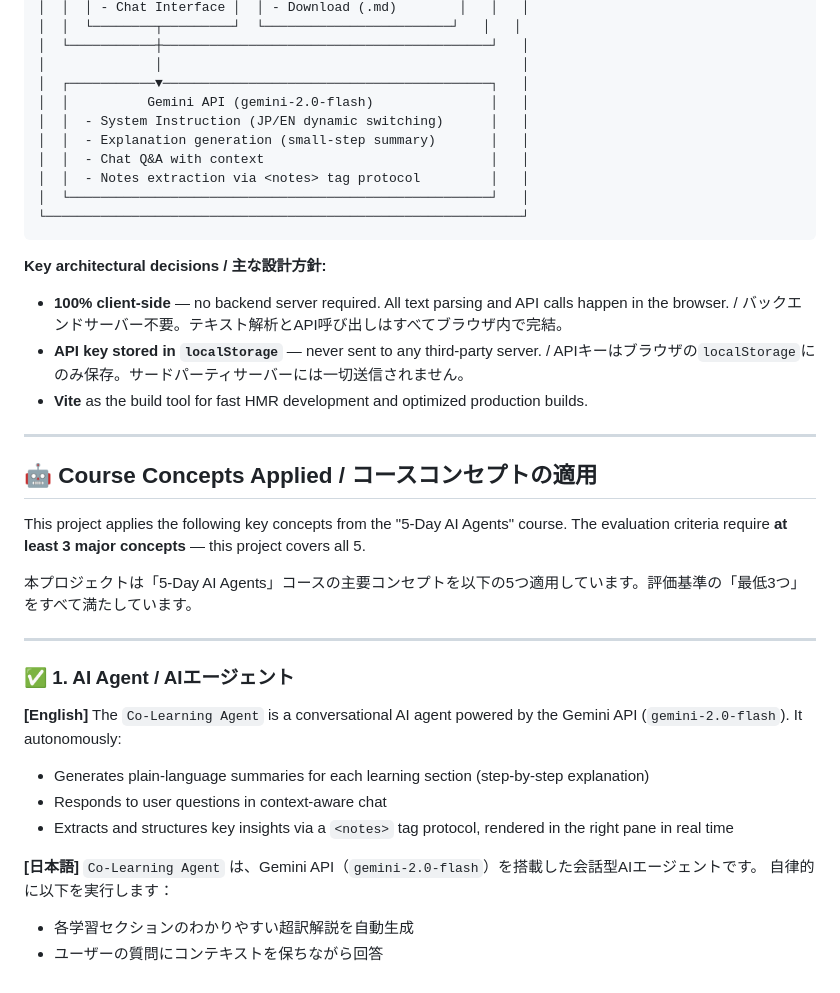
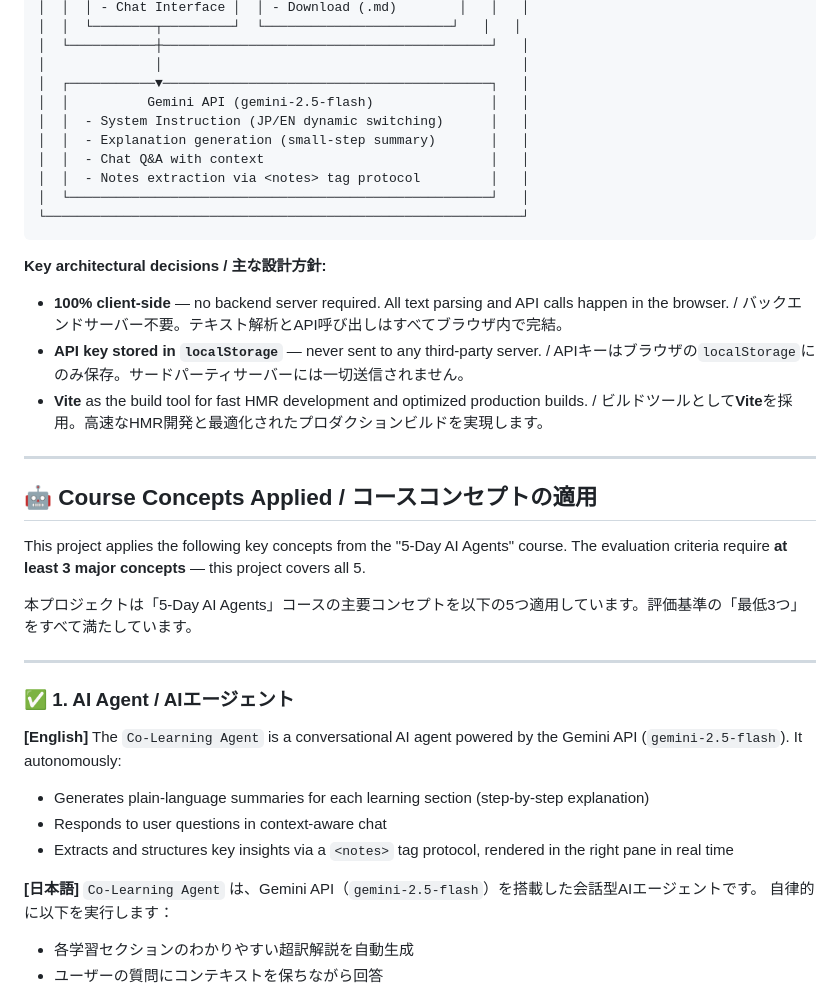
Before and after one commit to jr-blip853/20260630_interactive-co-learning-assistant, a Markdown page: README.md, the part around the change. Drawn GitHub-style.

Commit message:
Fix model version to 2.5-flash, add Japanese for Vite line

```diff
--- a/README.md
+++ b/README.md
@@ -79,7 +79,7 @@ Additionally, high-quality AI course materials like the "5-Day AI Agents" whitep
 │  └───────────┼──────────────────────────────────────────┘   │
 │              │                                              │
 │  ┌───────────▼──────────────────────────────────────────┐   │
-│  │          Gemini API (gemini-2.0-flash)               │   │
+│  │          Gemini API (gemini-2.5-flash)               │   │
 │  │  - System Instruction (JP/EN dynamic switching)      │   │
 │  │  - Explanation generation (small-step summary)       │   │
 │  │  - Chat Q&A with context                             │   │
@@ -91,7 +91,7 @@ Additionally, high-quality AI course materials like the "5-Day AI Agents" whitep
 **Key architectural decisions / 主な設計方針:**
 - **100% client-side** — no backend server required. All text parsing and API calls happen in the browser. / バックエンドサーバー不要。テキスト解析とAPI呼び出しはすべてブラウザ内で完結。
 - **API key stored in `localStorage`** — never sent to any third-party server. / APIキーはブラウザの`localStorage`にのみ保存。サードパーティサーバーには一切送信されません。
-- **Vite** as the build tool for fast HMR development and optimized production builds.
+- **Vite** as the build tool for fast HMR development and optimized production builds. / ビルドツールとして**Vite**を採用。高速なHMR開発と最適化されたプロダクションビルドを実現します。
 
 ---
 
@@ -107,14 +107,14 @@ The evaluation criteria require **at least 3 major concepts** — this project c
 ### ✅ 1. AI Agent / AIエージェント
 
 **[English]**
-The `Co-Learning Agent` is a conversational AI agent powered by the Gemini API (`gemini-2.0-flash`).
+The `Co-Learning Agent` is a conversational AI agent powered by the Gemini API (`gemini-2.5-flash`).
 It autonomously:
 - Generates plain-language summaries for each learning section (step-by-step explanation)
 - Responds to user questions in context-aware chat
 - Extracts and structures key insights via a `<notes>` tag protocol, rendered in the right pane in real time
 
 **[日本語]**
-`Co-Learning Agent` は、Gemini API（`gemini-2.0-flash`）を搭載した会話型AIエージェントです。
+`Co-Learning Agent` は、Gemini API（`gemini-2.5-flash`）を搭載した会話型AIエージェントです。
 自律的に以下を実行します：
 - 各学習セクションのわかりやすい超訳解説を自動生成
 - ユーザーの質問にコンテキストを保ちながら回答
```
